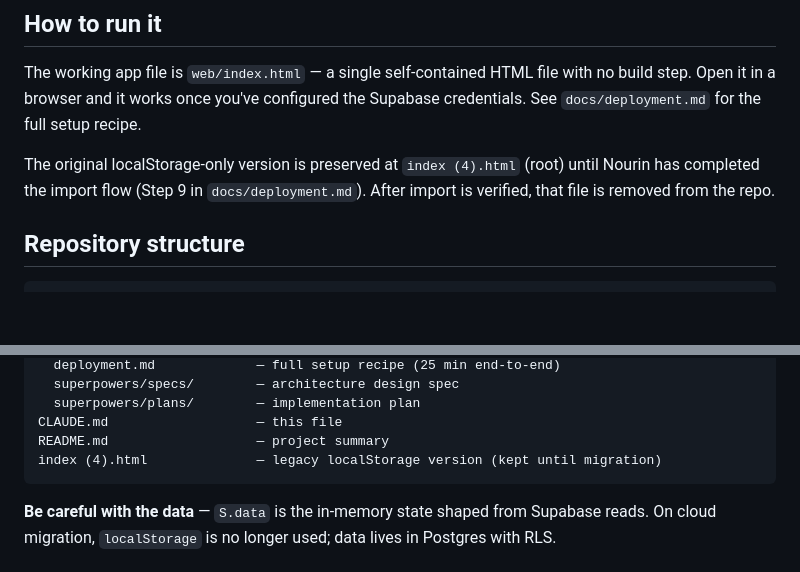
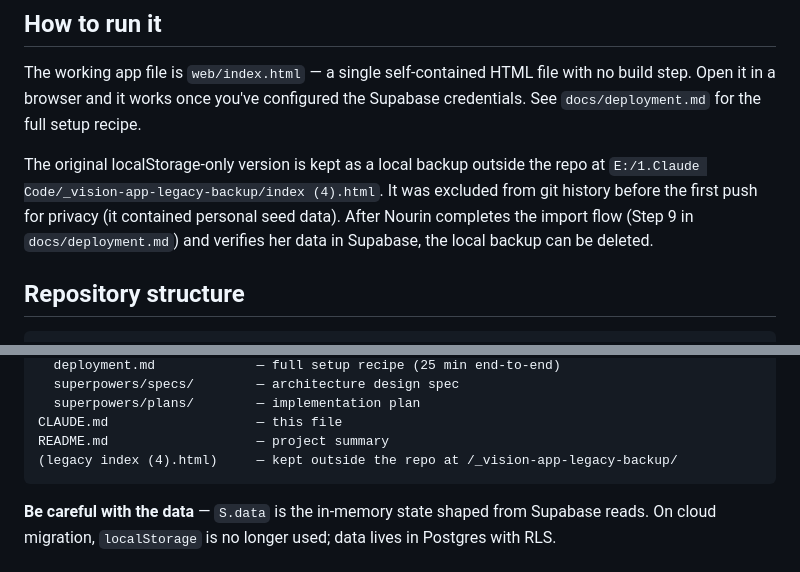
Before and after one commit to NA-E/nourins-vision-app, a Markdown page: CLAUDE.md, 2 parts joined by grey strips. Drawn GitHub-style; blank space fills up the shorter version.

Commit message:
docs: legacy file kept outside repo for privacy; deployment recipe updated

````diff
--- a/CLAUDE.md
+++ b/CLAUDE.md
@@ -21,7 +21,7 @@ Anchoring goals: Umrah ($6,300 for 4 — her, parents, son Ibrahim) and Hajj ($2
 
 The working app file is `web/index.html` — a single self-contained HTML file with no build step. Open it in a browser and it works once you've configured the Supabase credentials. See `docs/deployment.md` for the full setup recipe.
 
-The original localStorage-only version is preserved at `index (4).html` (root) until Nourin has completed the import flow (Step 9 in `docs/deployment.md`). After import is verified, that file is removed from the repo.
+The original localStorage-only version is kept as a local backup outside the repo at `E:/1.Claude Code/_vision-app-legacy-backup/index (4).html`. It was excluded from git history before the first push for privacy (it contained personal seed data). After Nourin completes the import flow (Step 9 in `docs/deployment.md`) and verifies her data in Supabase, the local backup can be deleted.
 
 ## Repository structure
 
@@ -39,7 +39,7 @@ docs/
   superpowers/plans/        — implementation plan
 CLAUDE.md                   — this file
 README.md                   — project summary
-index (4).html              — legacy localStorage version (kept until migration)
+(legacy index (4).html)     — kept outside the repo at /_vision-app-legacy-backup/
 ```
 
 **Be careful with the data** — `S.data` is the in-memory state shaped from Supabase reads. On cloud migration, `localStorage` is no longer used; data lives in Postgres with RLS.
````
Also changed, not shown: docs/deployment.md (+3 -5 lines).
